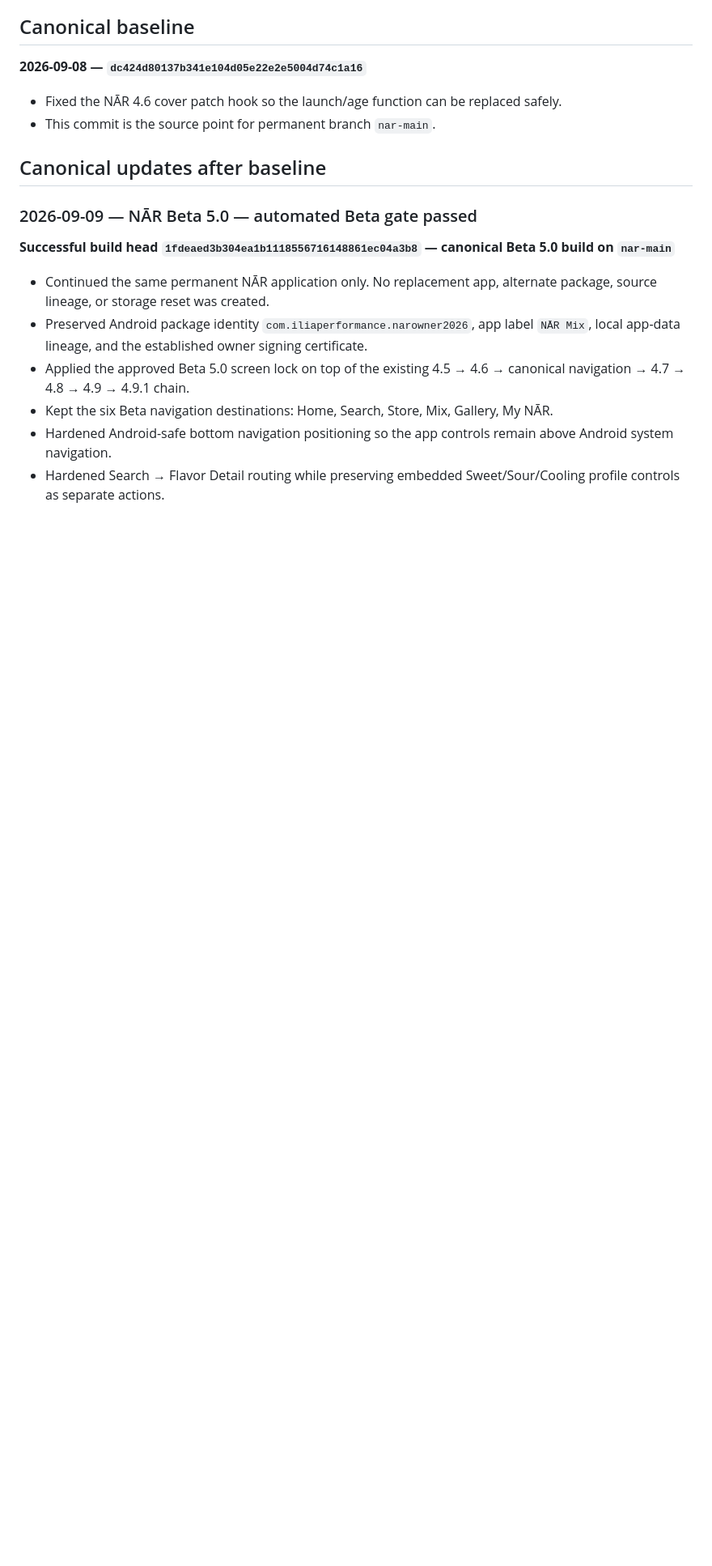
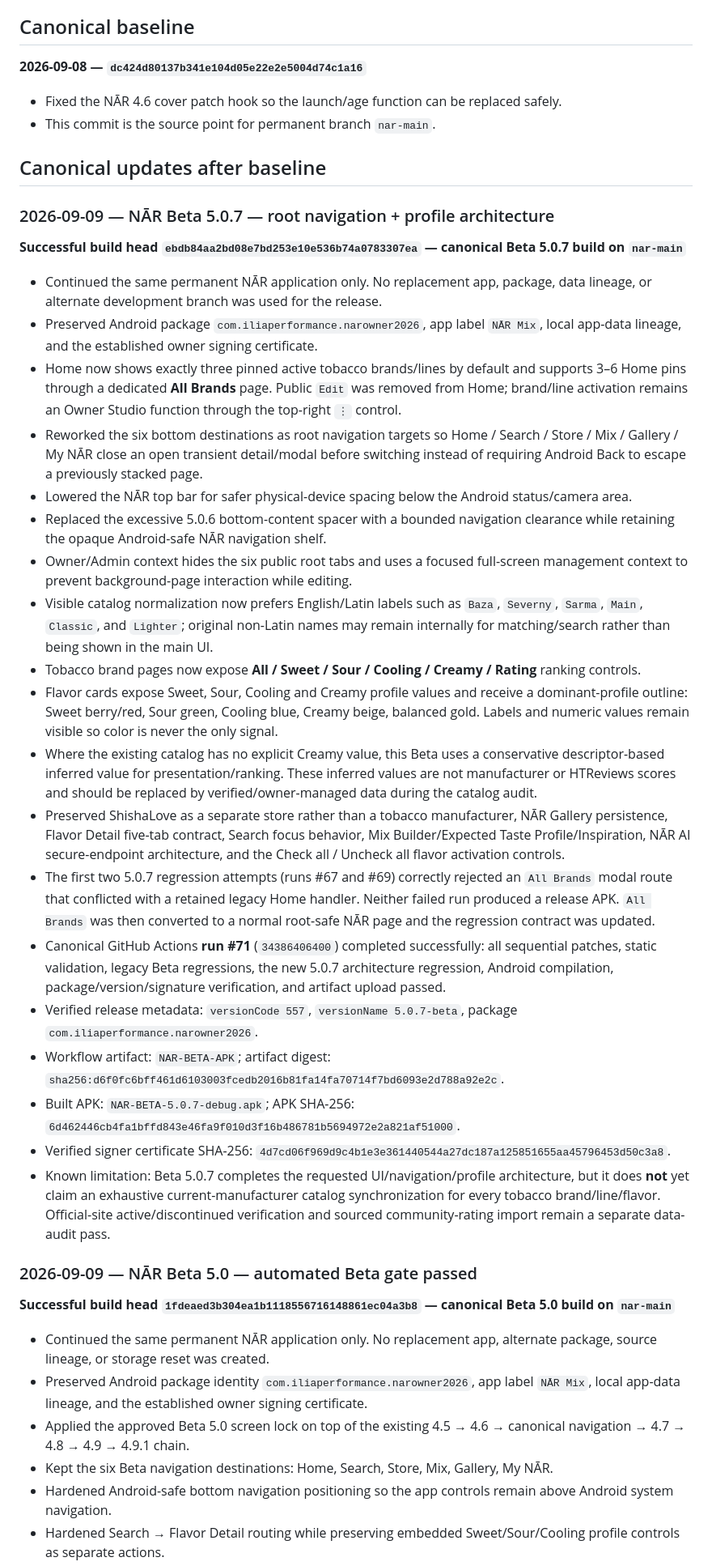
Before and after one commit to smilemangaphotography-svg/apps, a Markdown page: NAR_CHANGELOG.md, the part around one of its changes. Shown at 81% size. Drawn GitHub-style; blank space fills up the shorter version.

Commit message:
Record successful NAR Beta 5.0.7 release

```diff
--- a/NAR_CHANGELOG.md
+++ b/NAR_CHANGELOG.md
@@ -9,6 +9,29 @@ This file separates **verified Git history** from **requested/pending work**. A
 - This commit is the source point for permanent branch `nar-main`.
 
 ## Canonical updates after baseline
+
+### 2026-09-09 — NĀR Beta 5.0.7 — root navigation + profile architecture
+
+**Successful build head `ebdb84aa2bd08e7bd253e10e536b74a0783307ea` — canonical Beta 5.0.7 build on `nar-main`**
+- Continued the same permanent NĀR application only. No replacement app, package, data lineage, or alternate development branch was used for the release.
+- Preserved Android package `com.iliaperformance.narowner2026`, app label `NĀR Mix`, local app-data lineage, and the established owner signing certificate.
+- Home now shows exactly three pinned active tobacco brands/lines by default and supports 3–6 Home pins through a dedicated **All Brands** page. Public `Edit` was removed from Home; brand/line activation remains an Owner Studio function through the top-right `⋮` control.
+- Reworked the six bottom destinations as root navigation targets so Home / Search / Store / Mix / Gallery / My NĀR close an open transient detail/modal before switching instead of requiring Android Back to escape a previously stacked page.
+- Lowered the NĀR top bar for safer physical-device spacing below the Android status/camera area.
+- Replaced the excessive 5.0.6 bottom-content spacer with a bounded navigation clearance while retaining the opaque Android-safe NĀR navigation shelf.
+- Owner/Admin context hides the six public root tabs and uses a focused full-screen management context to prevent background-page interaction while editing.
+- Visible catalog normalization now prefers English/Latin labels such as `Baza`, `Severny`, `Sarma`, `Main`, `Classic`, and `Lighter`; original non-Latin names may remain internally for matching/search rather than being shown in the main UI.
+- Tobacco brand pages now expose **All / Sweet / Sour / Cooling / Creamy / Rating** ranking controls.
+- Flavor cards expose Sweet, Sour, Cooling and Creamy profile values and receive a dominant-profile outline: Sweet berry/red, Sour green, Cooling blue, Creamy beige, balanced gold. Labels and numeric values remain visible so color is never the only signal.
+- Where the existing catalog has no explicit Creamy value, this Beta uses a conservative descriptor-based inferred value for presentation/ranking. These inferred values are not manufacturer or HTReviews scores and should be replaced by verified/owner-managed data during the catalog audit.
+- Preserved ShishaLove as a separate store rather than a tobacco manufacturer, NĀR Gallery persistence, Flavor Detail five-tab contract, Search focus behavior, Mix Builder/Expected Taste Profile/Inspiration, NĀR AI secure-endpoint architecture, and the Check all / Uncheck all flavor activation controls.
+- The first two 5.0.7 regression attempts (runs #67 and #69) correctly rejected an `All Brands` modal route that conflicted with a retained legacy Home handler. Neither failed run produced a release APK. `All Brands` was then converted to a normal root-safe NĀR page and the regression contract was updated.
+- Canonical GitHub Actions **run #71** (`34386406400`) completed successfully: all sequential patches, static validation, legacy Beta regressions, the new 5.0.7 architecture regression, Android compilation, package/version/signature verification, and artifact upload passed.
+- Verified release metadata: `versionCode 557`, `versionName 5.0.7-beta`, package `com.iliaperformance.narowner2026`.
+- Workflow artifact: `NAR-BETA-APK`; artifact digest: `sha256:d6f0fc6bff461d6103003fcedb2016b81fa14fa70714f7bd6093e2d788a92e2c`.
+- Built APK: `NAR-BETA-5.0.7-debug.apk`; APK SHA-256: `6d462446cb4fa1bffd843e46fa9f010d3f16b486781b5694972e2a821af51000`.
+- Verified signer certificate SHA-256: `4d7cd06f969d9c4b1e3e361440544a27dc187a125851655aa45796453d50c3a8`.
+- Known limitation: Beta 5.0.7 completes the requested UI/navigation/profile architecture, but it does **not** yet claim an exhaustive current-manufacturer catalog synchronization for every tobacco brand/line/flavor. Official-site active/discontinued verification and sourced community-rating import remain a separate data-audit pass.
 
 ### 2026-09-09 — NĀR Beta 5.0 — automated Beta gate passed
 
```
Also changed, not shown: other parts of NAR_CHANGELOG.md (+5 -3 lines).
